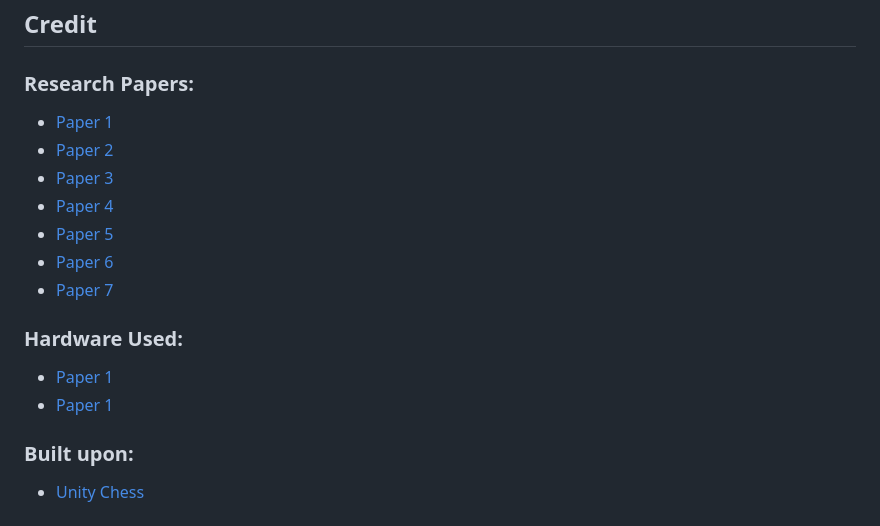
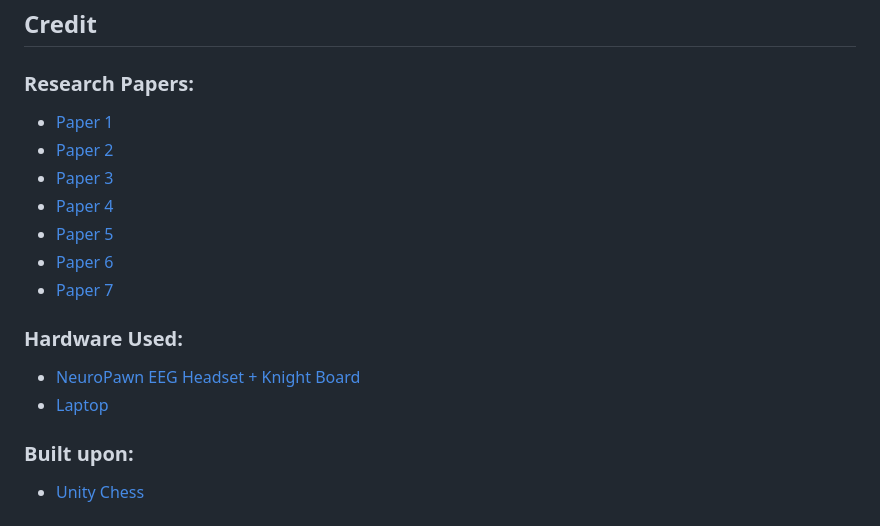
Before and after one commit to alexyurchuk/NeuroKnights, a Markdown page: README.md, the part around the change printed below. GitHub-like rendering.

```diff
--- a/README.md
+++ b/README.md
@@ -46,8 +46,8 @@ One of the greatest challenges we faced during this project was achieving accura
 - [Paper 7](https://www.google.ca/)
 
 ### **Hardware Used:**
-- [Paper 1](https://www.google.ca/)
-- [Paper 1](https://www.google.ca/)
+- [NeuroPawn EEG Headset + Knight Board](https://neuropawn.tech/products)
+- [Laptop](https://www.google.ca/)
 
 ### **Built upon:**
 - [Unity Chess](https://github.com/eliasakesson/Unity-Chess)
```
Also changed, not shown: other parts of README.md (+5 -5 lines).
